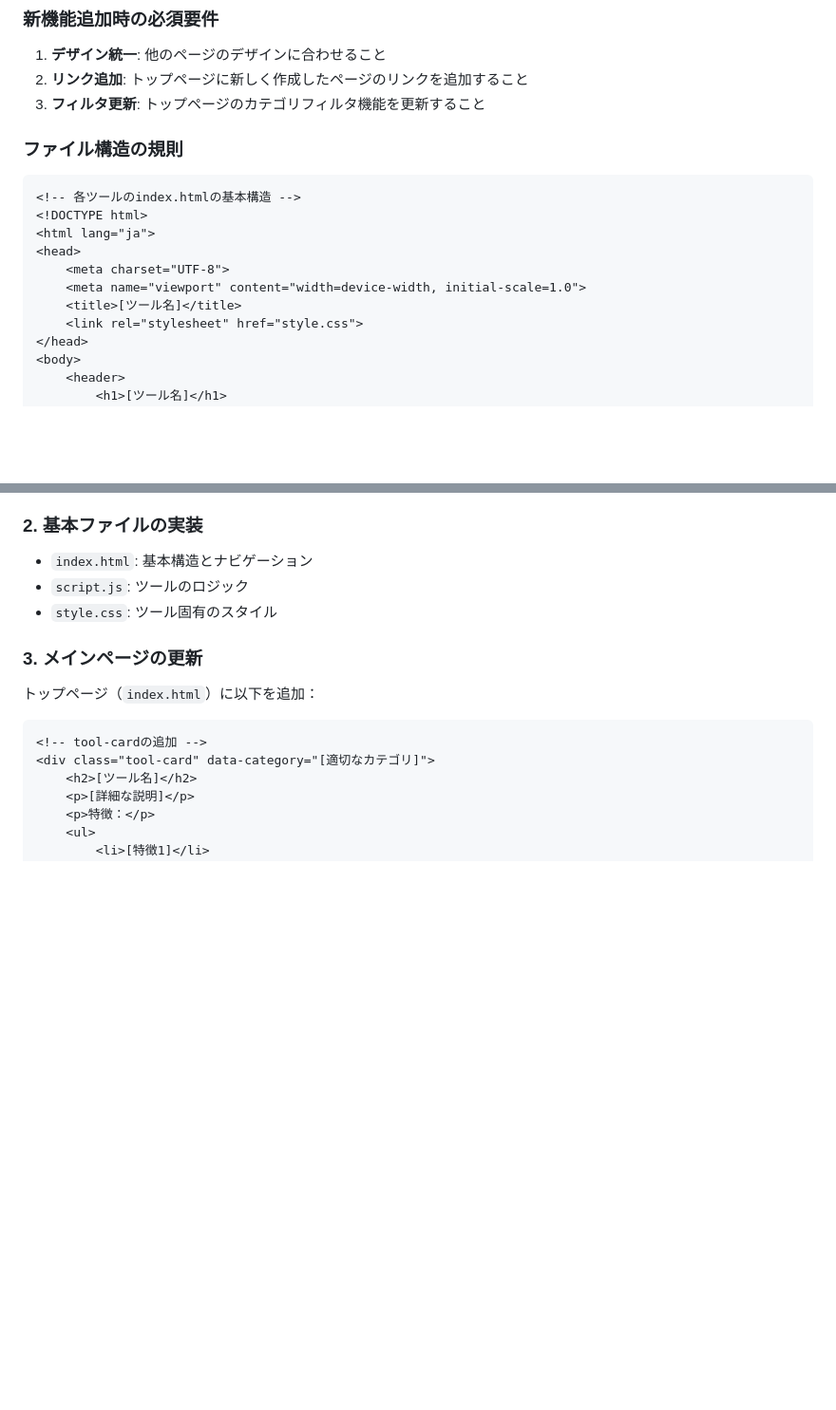
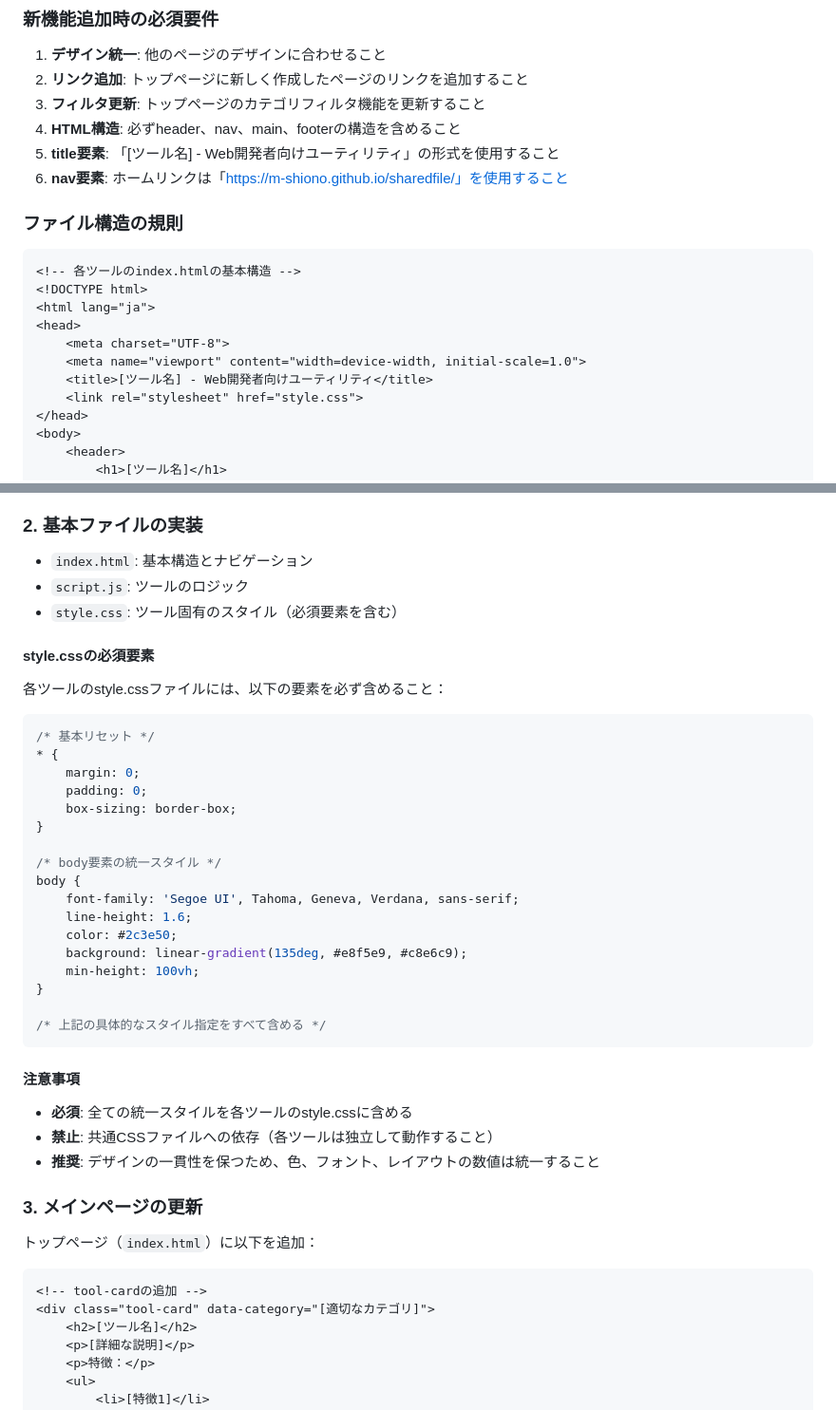
Before and after one commit to m-shiono/sharedfile, a Markdown page: claude.md, 2 parts joined by grey strips. Shown at 95% size. GitHub-like rendering; blank space fills up the shorter version.

````diff
--- a/claude.md
+++ b/claude.md
@@ -34,6 +34,9 @@
 1. **デザイン統一**: 他のページのデザインに合わせること
 2. **リンク追加**: トップページに新しく作成したページのリンクを追加すること
 3. **フィルタ更新**: トップページのカテゴリフィルタ機能を更新すること
+4. **HTML構造**: 必ずheader、nav、main、footerの構造を含めること
+5. **title要素**: 「[ツール名] - Web開発者向けユーティリティ」の形式を使用すること
+6. **nav要素**: ホームリンクは「https://m-shiono.github.io/sharedfile/」を使用すること
 
 ### ファイル構造の規則
 ```html
@@ -43,7 +46,7 @@
 <head>
     <meta charset="UTF-8">
     <meta name="viewport" content="width=device-width, initial-scale=1.0">
-    <title>[ツール名]</title>
+    <title>[ツール名] - Web開発者向けユーティリティ</title>
     <link rel="stylesheet" href="style.css">
 </head>
 <body>
@@ -125,7 +285,35 @@ touch index.html script.js style.css
 ### 2. 基本ファイルの実装
 - `index.html`: 基本構造とナビゲーション
 - `script.js`: ツールのロジック
-- `style.css`: ツール固有のスタイル
+- `style.css`: ツール固有のスタイル（必須要素を含む）
+
+#### style.cssの必須要素
+各ツールのstyle.cssファイルには、以下の要素を必ず含めること：
+
+```css
+/* 基本リセット */
+* {
+    margin: 0;
+    padding: 0;
+    box-sizing: border-box;
+}
+
+/* body要素の統一スタイル */
+body {
+    font-family: 'Segoe UI', Tahoma, Geneva, Verdana, sans-serif;
+    line-height: 1.6;
+    color: #2c3e50;
+    background: linear-gradient(135deg, #e8f5e9, #c8e6c9);
+    min-height: 100vh;
+}
+
+/* 上記の具体的なスタイル指定をすべて含める */
+```
+
+#### 注意事項
+- **必須**: 全ての統一スタイルを各ツールのstyle.cssに含める
+- **禁止**: 共通CSSファイルへの依存（各ツールは独立して動作すること）
+- **推奨**: デザインの一貫性を保つため、色、フォント、レイアウトの数値は統一すること
 
 ### 3. メインページの更新
 トップページ（`index.html`）に以下を追加：
````
Also changed, not shown: other parts of claude.md (+162 -5 lines).
